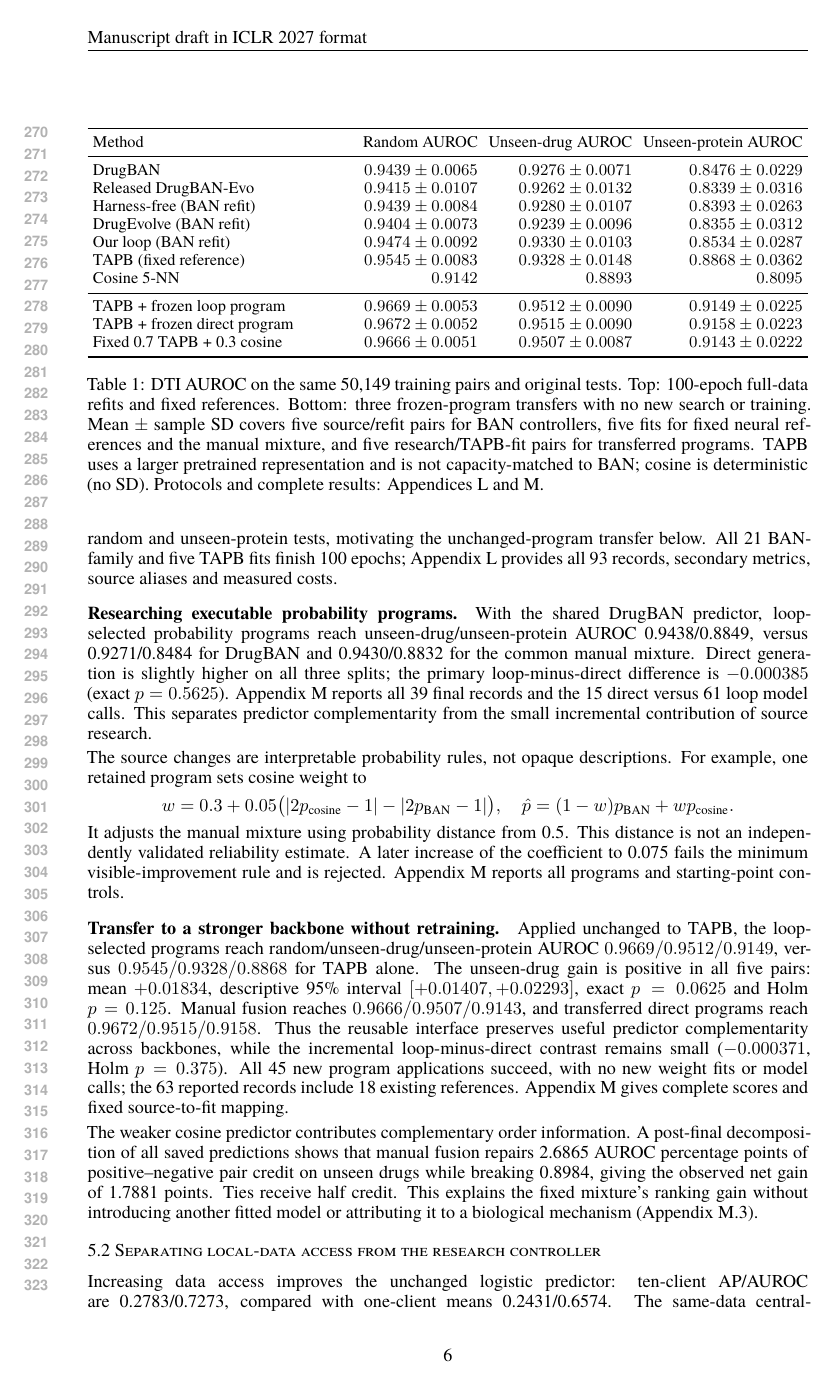
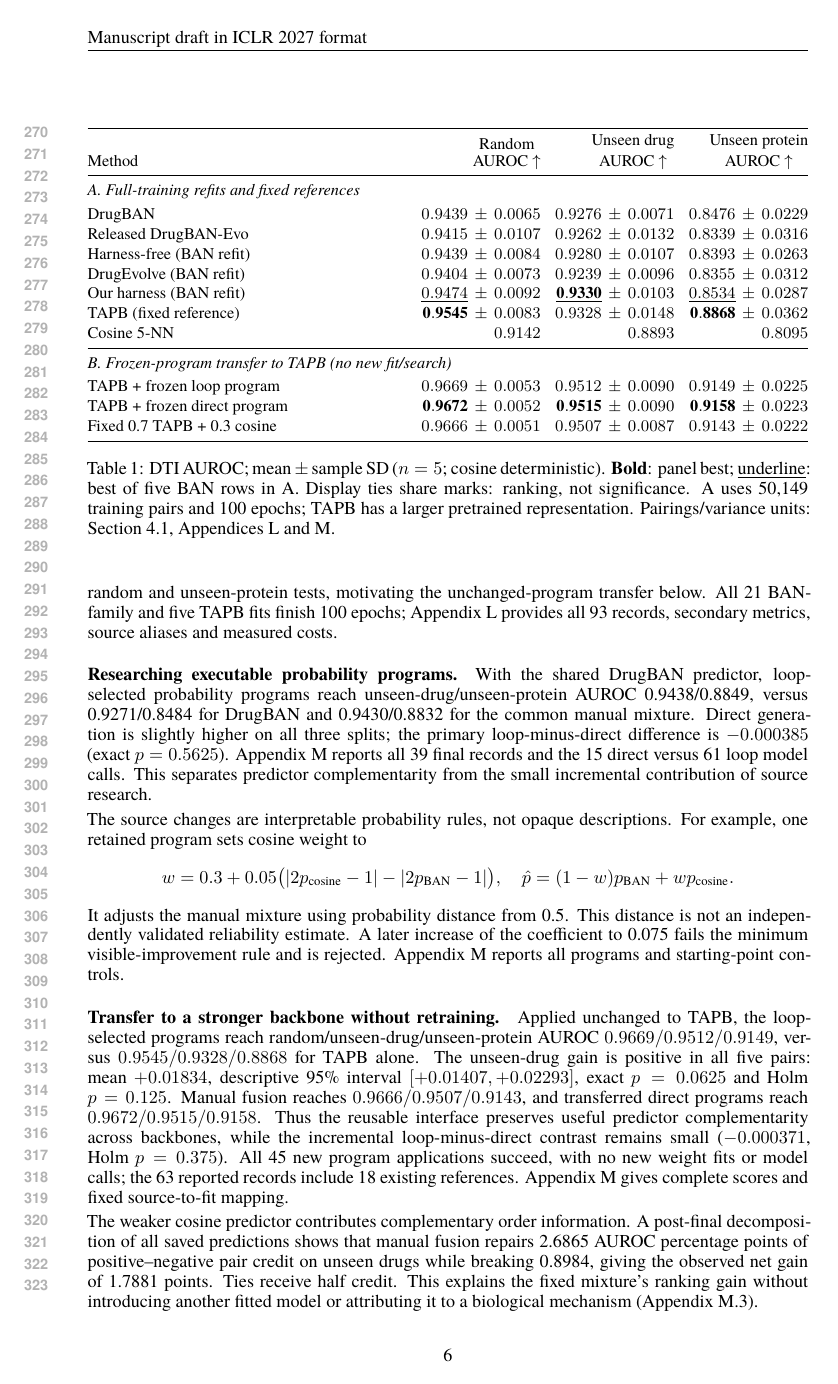
Before and after one commit to yukai2007/AI4AI4Cell, a LaTeX paper (ai4ai4cell-main.tex, which reads sections/05_results.tex, tables/display/main_dti.tex): page 6 of 40. Compiled offline with XeLaTeX.

Commit message:
paper: clarify main tables and highlight best scores

```diff
--- a/sections/05_results.tex
+++ b/sections/05_results.tex
@@ -1,7 +1,7 @@
 \section*{5. Results}
 \subsection*{5.1 Full-training gains and transferable predictor improvement}
 \begin{table}[t]
-\input{tables/dti_complete_overview}
+\input{tables/display/main_dti}
 \end{table}
 
 After 100-epoch full-data refitting, our harness-selected architectures have the highest mean AUROC on all three splits within the five-method DrugBAN family (Table~\ref{tab:dti-complete-overview}). Unseen-drug AUROC is 0.9330, versus 0.9239 for native DrugEvolve and 0.9280 for harness-free generation. The paired gains are $+0.00913$ and $+0.00506$, respectively; both Holm-adjusted exact $p$-values are 0.25. Thus the complete roster supports a positive mean effect, with limited five-pair resolution. TAPB is stronger on random and unseen-protein tests, motivating the unchanged-program transfer below. All 21 BAN-family and five TAPB fits finish 100 epochs; Appendix L provides all 93 records, secondary metrics, source aliases and measured costs.
--- /dev/null
+++ b/tables/display/main_dti.tex
@@ -0,0 +1,23 @@
+% Presentation-only view; underlying published scalars are unchanged.
+\centering\small\setlength{\tabcolsep}{4pt}\renewcommand{\arraystretch}{1.10}
+\begin{tabularx}{\linewidth}{@{}Xrrr@{}}
+\toprule
+Method & \shortstack{Random\\AUROC $\uparrow$} & \shortstack{Unseen drug\\AUROC $\uparrow$} & \shortstack{Unseen protein\\AUROC $\uparrow$} \\
+\midrule
+\multicolumn{4}{@{}l}{\textit{A. Full-training refits and fixed references}} \\[2pt]
+DrugBAN & $0.9439\,\pm\,0.0065$ & $0.9276\,\pm\,0.0071$ & $0.8476\,\pm\,0.0229$ \\
+Released DrugBAN-Evo & $0.9415\,\pm\,0.0107$ & $0.9262\,\pm\,0.0132$ & $0.8339\,\pm\,0.0316$ \\
+Harness-free (BAN refit) & $0.9439\,\pm\,0.0084$ & $0.9280\,\pm\,0.0107$ & $0.8393\,\pm\,0.0263$ \\
+DrugEvolve (BAN refit) & $0.9404\,\pm\,0.0073$ & $0.9239\,\pm\,0.0096$ & $0.8355\,\pm\,0.0312$ \\
+Our harness (BAN refit) & $\underline{0.9474}\,\pm\,0.0092$ & $\underline{\mathbf{0.9330}}\,\pm\,0.0103$ & $\underline{0.8534}\,\pm\,0.0287$ \\
+TAPB (fixed reference) & $\mathbf{0.9545}\,\pm\,0.0083$ & $0.9328\,\pm\,0.0148$ & $\mathbf{0.8868}\,\pm\,0.0362$ \\
+Cosine 5-NN & $0.9142$ & $0.8893$ & $0.8095$ \\
+\midrule
+\multicolumn{4}{@{}l}{\textit{B. Frozen-program transfer to TAPB (no new fit/search)}} \\[2pt]
+TAPB + frozen loop program & $0.9669\,\pm\,0.0053$ & $0.9512\,\pm\,0.0090$ & $0.9149\,\pm\,0.0225$ \\
+TAPB + frozen direct program & $\mathbf{0.9672}\,\pm\,0.0052$ & $\mathbf{0.9515}\,\pm\,0.0090$ & $\mathbf{0.9158}\,\pm\,0.0223$ \\
+Fixed 0.7 TAPB + 0.3 cosine & $0.9666\,\pm\,0.0051$ & $0.9507\,\pm\,0.0087$ & $0.9143\,\pm\,0.0222$ \\
+\bottomrule
+\end{tabularx}
+\caption{DTI AUROC; mean $\pm$ sample SD ($n=5$; cosine deterministic). \textbf{Bold}: panel best; \underline{underline}: best of five BAN rows in A. Display ties share marks: ranking, not significance. A uses 50,149 training pairs and 100 epochs; TAPB has a larger pretrained representation. Pairings/variance units: Section 4.1, Appendices L and M.}
+\label{tab:dti-complete-overview}
```
Also changed, not shown: sections/07_conclusion.tex (+1 -1 lines), tables/display/main_federated.tex (added, +21 -0 lines), tables/display/main_federated_cv.tex (added, +14 -0 lines), README.md, assets/method_diagram.pdf, assets/method_diagram.svg, sections/05_results.tex (4 more changed lines), 1 other file.
